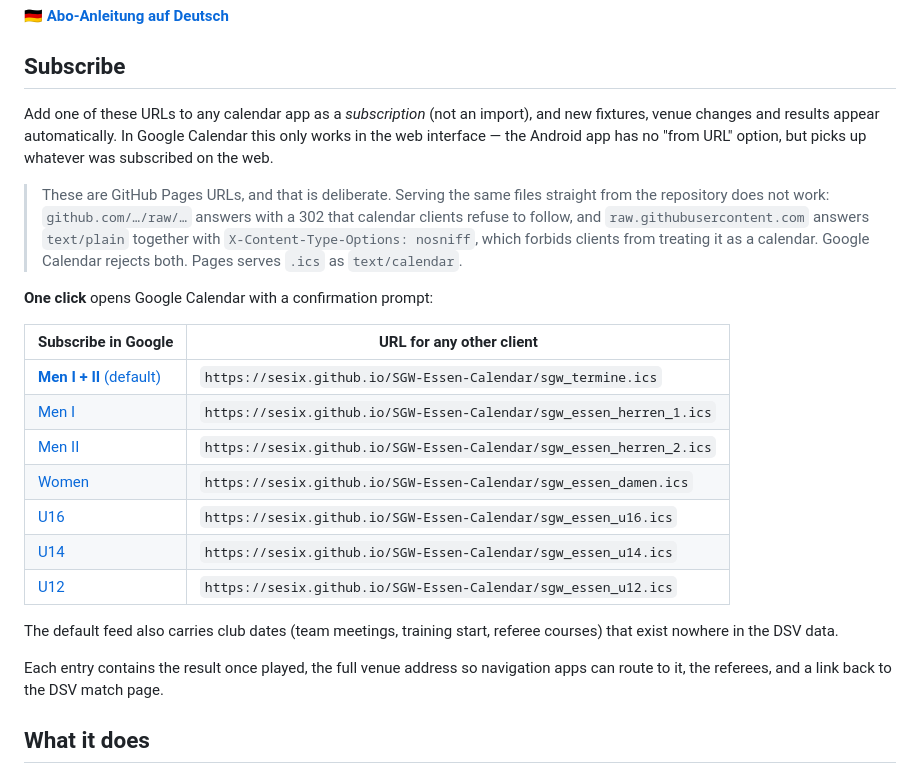
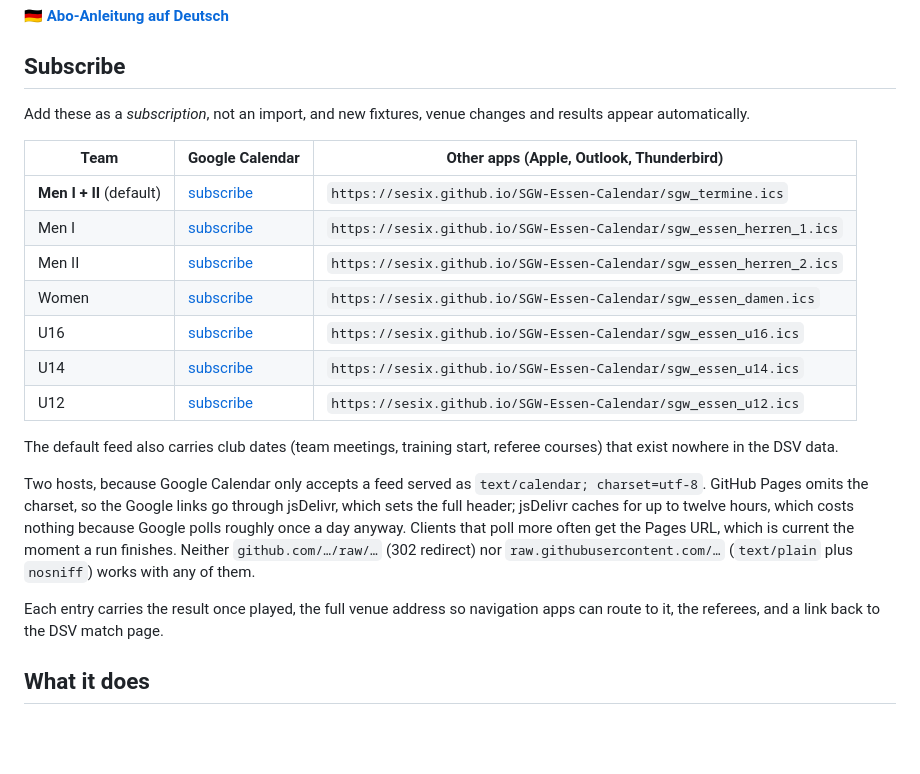
Before and after one commit to SeSIx/SGW-Essen-Calendar, a Markdown page: README.md, the part around the change. Rendered like a GitHub page; blank space fills up the shorter version.

```diff
--- a/README.md
+++ b/README.md
@@ -12,34 +12,31 @@ iCalendar feeds. Runs unattended on GitHub Actions twice a day.
 
 ## Subscribe
 
-Add one of these URLs to any calendar app as a *subscription* (not an import), and
-new fixtures, venue changes and results appear automatically. In Google Calendar
-this only works in the web interface — the Android app has no "from URL" option,
-but picks up whatever was subscribed on the web.
+Add these as a *subscription*, not an import, and new fixtures, venue changes and
+results appear automatically.
 
-> These are GitHub Pages URLs, and that is deliberate. Serving the same files
-> straight from the repository does not work: `github.com/…/raw/…` answers with
-> a 302 that calendar clients refuse to follow, and `raw.githubusercontent.com`
-> answers `text/plain` together with `X-Content-Type-Options: nosniff`, which
-> forbids clients from treating it as a calendar. Google Calendar rejects both.
-> Pages serves `.ics` as `text/calendar`.
-
-**One click** opens Google Calendar with a confirmation prompt:
-
-| Subscribe in Google | URL for any other client |
-|---|---|
-| [**Men I + II** (default)](https://www.google.com/calendar/render?cid=webcal://sesix.github.io/SGW-Essen-Calendar/sgw_termine.ics) | `https://sesix.github.io/SGW-Essen-Calendar/sgw_termine.ics` |
-| [Men I](https://www.google.com/calendar/render?cid=webcal://sesix.github.io/SGW-Essen-Calendar/sgw_essen_herren_1.ics) | `https://sesix.github.io/SGW-Essen-Calendar/sgw_essen_herren_1.ics` |
-| [Men II](https://www.google.com/calendar/render?cid=webcal://sesix.github.io/SGW-Essen-Calendar/sgw_essen_herren_2.ics) | `https://sesix.github.io/SGW-Essen-Calendar/sgw_essen_herren_2.ics` |
-| [Women](https://www.google.com/calendar/render?cid=webcal://sesix.github.io/SGW-Essen-Calendar/sgw_essen_damen.ics) | `https://sesix.github.io/SGW-Essen-Calendar/sgw_essen_damen.ics` |
-| [U16](https://www.google.com/calendar/render?cid=webcal://sesix.github.io/SGW-Essen-Calendar/sgw_essen_u16.ics) | `https://sesix.github.io/SGW-Essen-Calendar/sgw_essen_u16.ics` |
-| [U14](https://www.google.com/calendar/render?cid=webcal://sesix.github.io/SGW-Essen-Calendar/sgw_essen_u14.ics) | `https://sesix.github.io/SGW-Essen-Calendar/sgw_essen_u14.ics` |
-| [U12](https://www.google.com/calendar/render?cid=webcal://sesix.github.io/SGW-Essen-Calendar/sgw_essen_u12.ics) | `https://sesix.github.io/SGW-Essen-Calendar/sgw_essen_u12.ics` |
+| Team | Google Calendar | Other apps (Apple, Outlook, Thunderbird) |
+|---|---|---|
+| **Men I + II** (default) | [subscribe](https://www.google.com/calendar/render?cid=webcal://cdn.jsdelivr.net/gh/SeSIx/SGW-Essen-Calendar@main/sgw_termine.ics) | `https://sesix.github.io/SGW-Essen-Calendar/sgw_termine.ics` |
+| Men I | [subscribe](https://www.google.com/calendar/render?cid=webcal://cdn.jsdelivr.net/gh/SeSIx/SGW-Essen-Calendar@main/sgw_essen_herren_1.ics) | `https://sesix.github.io/SGW-Essen-Calendar/sgw_essen_herren_1.ics` |
+| Men II | [subscribe](https://www.google.com/calendar/render?cid=webcal://cdn.jsdelivr.net/gh/SeSIx/SGW-Essen-Calendar@main/sgw_essen_herren_2.ics) | `https://sesix.github.io/SGW-Essen-Calendar/sgw_essen_herren_2.ics` |
+| Women | [subscribe](https://www.google.com/calendar/render?cid=webcal://cdn.jsdelivr.net/gh/SeSIx/SGW-Essen-Calendar@main/sgw_essen_damen.ics) | `https://sesix.github.io/SGW-Essen-Calendar/sgw_essen_damen.ics` |
+| U16 | [subscribe](https://www.google.com/calendar/render?cid=webcal://cdn.jsdelivr.net/gh/SeSIx/SGW-Essen-Calendar@main/sgw_essen_u16.ics) | `https://sesix.github.io/SGW-Essen-Calendar/sgw_essen_u16.ics` |
+| U14 | [subscribe](https://www.google.com/calendar/render?cid=webcal://cdn.jsdelivr.net/gh/SeSIx/SGW-Essen-Calendar@main/sgw_essen_u14.ics) | `https://sesix.github.io/SGW-Essen-Calendar/sgw_essen_u14.ics` |
+| U12 | [subscribe](https://www.google.com/calendar/render?cid=webcal://cdn.jsdelivr.net/gh/SeSIx/SGW-Essen-Calendar@main/sgw_essen_u12.ics) | `https://sesix.github.io/SGW-Essen-Calendar/sgw_essen_u12.ics` |
 
 The default feed also carries club dates (team meetings, training start, referee
 courses) that exist nowhere in the DSV data.
 
-Each entry contains the result once played, the full venue address so navigation
+Two hosts, because Google Calendar only accepts a feed served as
+`text/calendar; charset=utf-8`. GitHub Pages omits the charset, so the Google
+links go through jsDelivr, which sets the full header; jsDelivr caches for up to
+twelve hours, which costs nothing because Google polls roughly once a day anyway.
+Clients that poll more often get the Pages URL, which is current the moment a run
+finishes. Neither `github.com/…/raw/…` (302 redirect) nor
+`raw.githubusercontent.com/…` (`text/plain` plus `nosniff`) works with any of them.
+
+Each entry carries the result once played, the full venue address so navigation
 apps can route to it, the referees, and a link back to the DSV match page.
 
 ## What it does
```
Also changed, not shown: README.de.md (+28 -27 lines).
